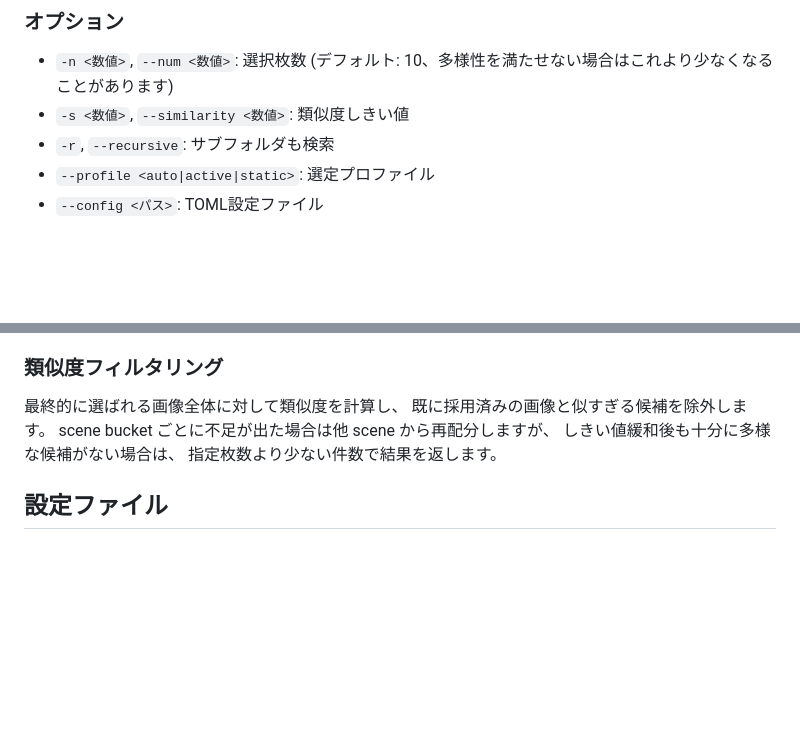
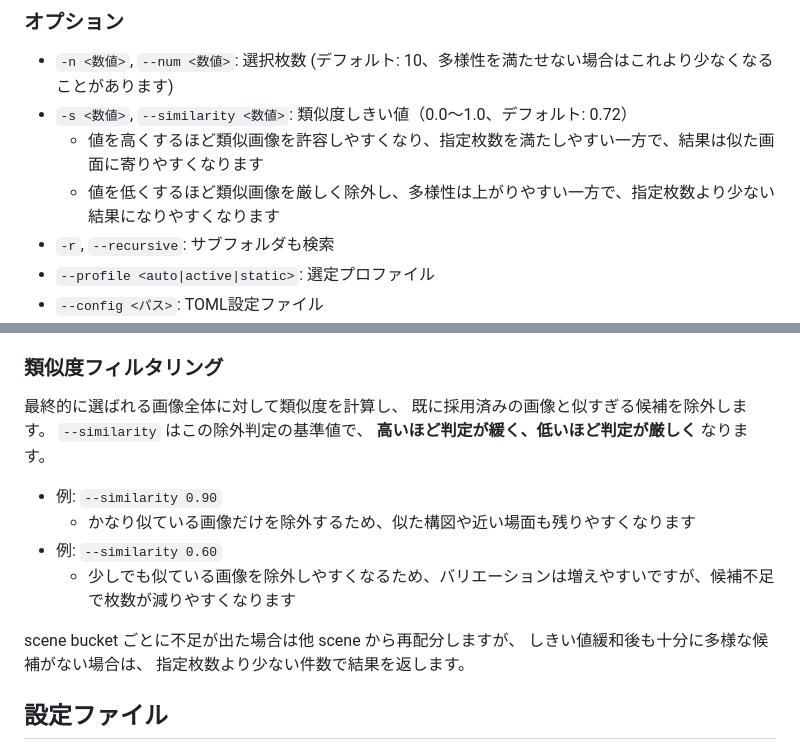
Before and after one commit to mizucopo/game-screen-pick, a Markdown page: README.md, 2 parts joined by grey strips. Drawn GitHub-style; blank space fills up the shorter version.

Commit message:
docs: 類似度しきい値オプションの説明を詳細化
デフォルト値と範囲を明記し、値の高低による挙動の違いを具体例と
ともに追加して理解しやすくした

```diff
--- a/README.md
+++ b/README.md
@@ -19,7 +19,9 @@ uv run game-screen-pick [オプション] <入力フォルダ> <出力フォル
 ### オプション
 
 - `-n <数値>`, `--num <数値>`: 選択枚数 (デフォルト: 10、多様性を満たせない場合はこれより少なくなることがあります)
-- `-s <数値>`, `--similarity <数値>`: 類似度しきい値
+- `-s <数値>`, `--similarity <数値>`: 類似度しきい値（0.0〜1.0、デフォルト: 0.72）
+  - 値を高くするほど類似画像を許容しやすくなり、指定枚数を満たしやすい一方で、結果は似た画面に寄りやすくなります
+  - 値を低くするほど類似画像を厳しく除外し、多様性は上がりやすい一方で、指定枚数より少ない結果になりやすくなります
 - `-r`, `--recursive`: サブフォルダも検索
 - `--profile <auto|active|static>`: 選定プロファイル
 - `--config <パス>`: TOML設定ファイル
@@ -83,6 +85,14 @@ uv run game-screen-pick --config ./picker.toml --report-json ./report.json ./scr
 
 最終的に選ばれる画像全体に対して類似度を計算し、
 既に採用済みの画像と似すぎる候補を除外します。
+`--similarity` はこの除外判定の基準値で、
+**高いほど判定が緩く、低いほど判定が厳しく** なります。
+
+- 例: `--similarity 0.90`
+  - かなり似ている画像だけを除外するため、似た構図や近い場面も残りやすくなります
+- 例: `--similarity 0.60`
+  - 少しでも似ている画像を除外しやすくなるため、バリエーションは増えやすいですが、候補不足で枚数が減りやすくなります
+
 scene bucket ごとに不足が出た場合は他 scene から再配分しますが、
 しきい値緩和後も十分に多様な候補がない場合は、
 指定枚数より少ない件数で結果を返します。
```
